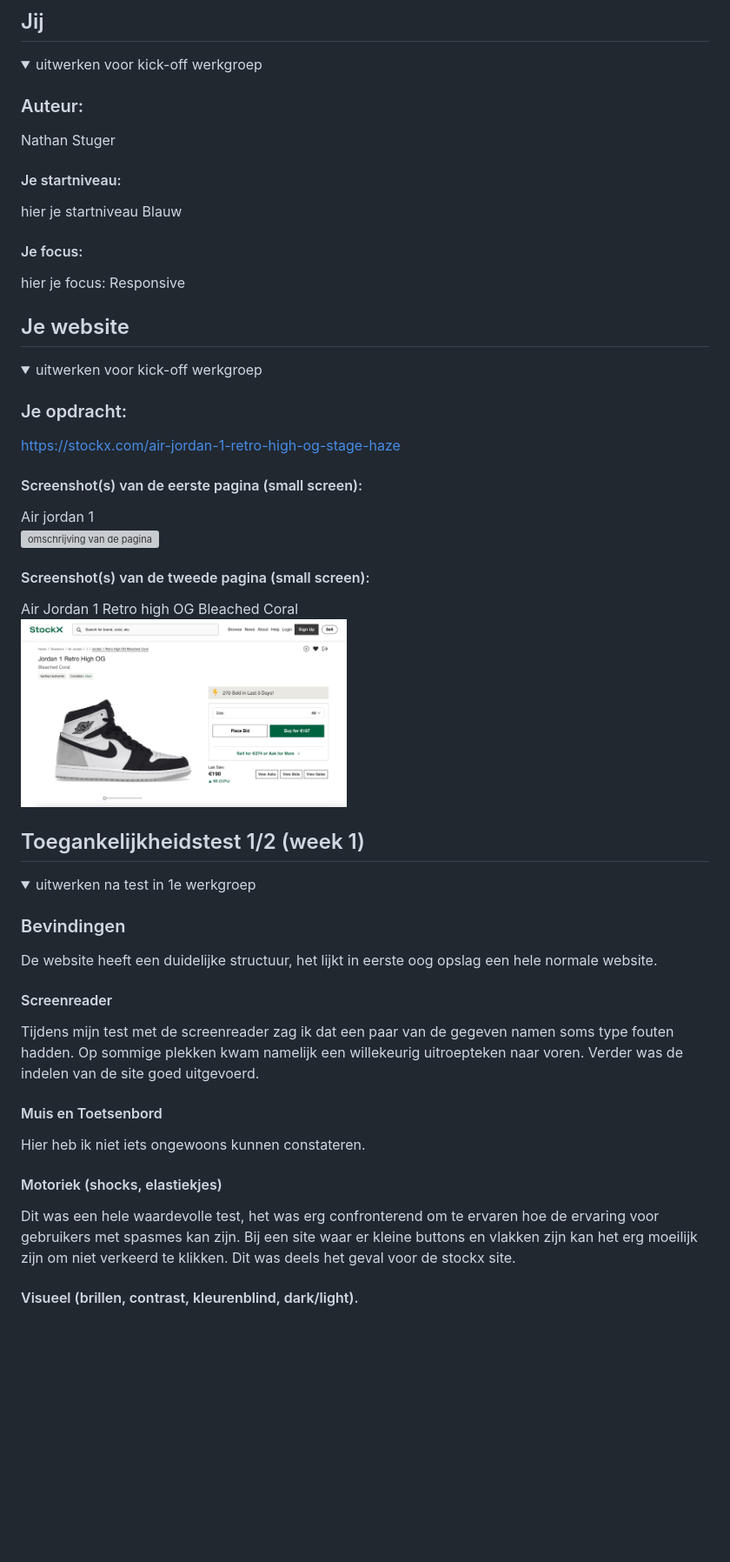
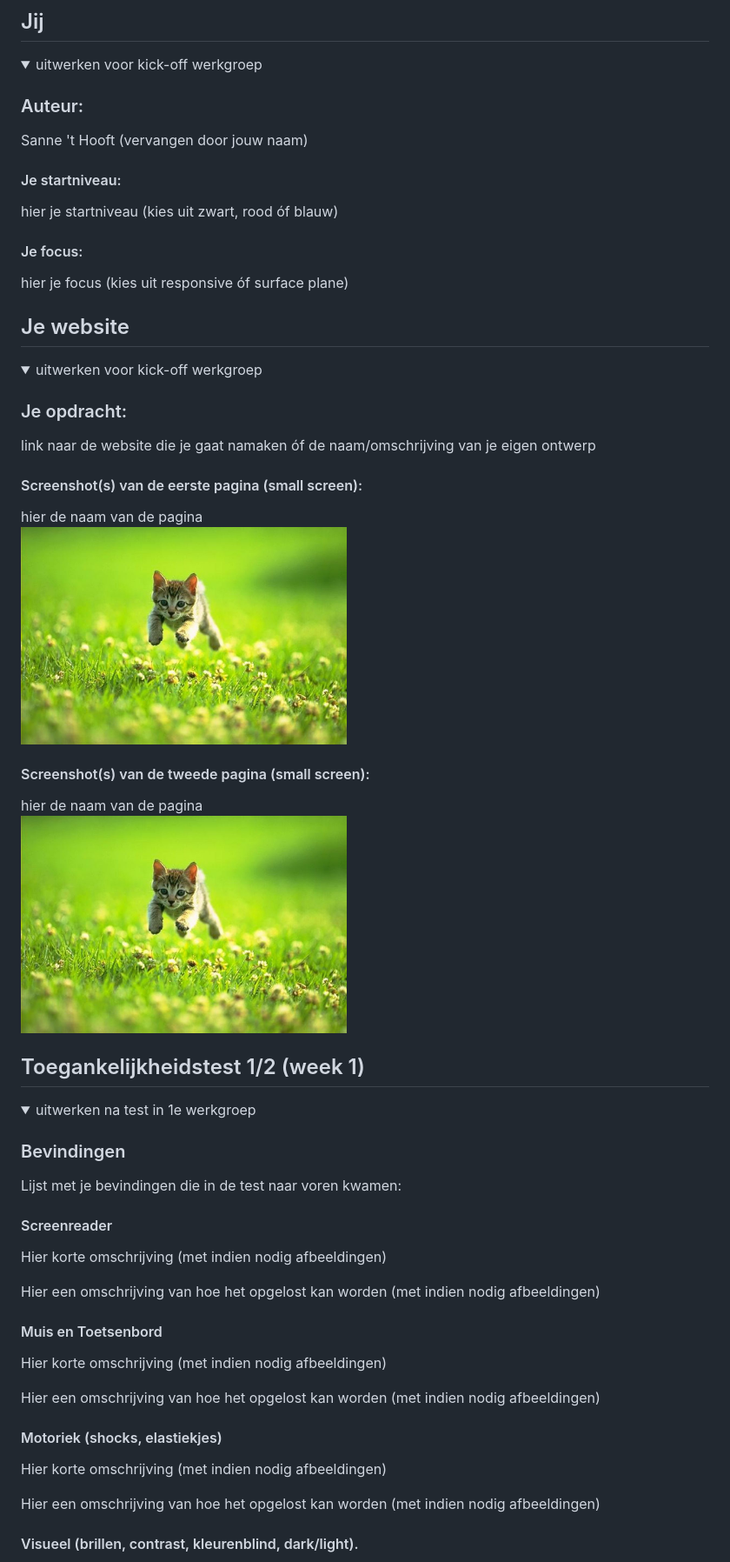
Before and after one commit to nathanstuger/frontend-, a Markdown page: README.md, the part around the change printed below. Shown: that part at 87% size. GitHub-like rendering; folded sections open; blank space fills up the shorter version; grey boxes are pictures that could not be loaded.

```diff
--- a/README.md
+++ b/README.md
@@ -16,13 +16,13 @@ Nb. Door *open* toe te voegen aan een *details* element kun je deze standaard op
   <summary>uitwerken voor kick-off werkgroep</summary>
 
   ### Auteur:
-  Nathan Stuger
+  Sanne 't Hooft (vervangen door jouw naam)
 
   #### Je startniveau:
-  hier je startniveau Blauw
+  hier je startniveau (kies uit zwart, rood óf blauw)
 
   #### Je focus:
-  hier je focus: Responsive
+  hier je focus (kies uit responsive óf surface plane)
 
 </details>
 
@@ -36,15 +36,15 @@ Nb. Door *open* toe te voegen aan een *details* element kun je deze standaard op
   <summary>uitwerken voor kick-off werkgroep</summary>
 
   ### Je opdracht:
-  https://stockx.com/air-jordan-1-retro-high-og-stage-haze
+  link naar de website die je gaat namaken óf de naam/omschrijving van je eigen ontwerp
 
   #### Screenshot(s) van de eerste pagina (small screen):
-  Air jordan 1
-  <img src="readme-images/airjordan1.png" width="375px" alt="omschrijving van de pagina">
+  hier de naam van de pagina
+  <img src="readme-images/dummy-plaatje.jpg" width="375px" alt="omschrijving van de pagina">
 
   #### Screenshot(s) van de tweede pagina (small screen):
-  Air Jordan 1 Retro high OG Bleached Coral
-  <img src="readme-images/airjordan1retrohighbleachedcoral.png" width="375px" alt="omschrijving van de pagina">
+  hier de naam van de pagina
+  <img src="readme-images/dummy-plaatje.jpg" width="375px" alt="omschrijving van de pagina">
 
 </details>
 
@@ -56,20 +56,24 @@ Nb. Door *open* toe te voegen aan een *details* element kun je deze standaard op
   <summary>uitwerken na test in 1e werkgroep</summary>
 
   ### Bevindingen
-  De website heeft een duidelijke structuur, het lijkt in eerste oog opslag een hele normale website.
+  Lijst met je bevindingen die in de test naar voren kwamen:
 
   #### Screenreader
-  Tijdens mijn test met de screenreader zag ik dat een paar van de gegeven namen soms type fouten hadden. Op sommige plekken kwam namelijk een willekeurig uitroepteken naar voren. Verder was de indelen van de site goed uitgevoerd.
+  Hier korte omschrijving (met indien nodig afbeeldingen)
+
+  Hier een omschrijving van hoe het opgelost kan worden (met indien nodig afbeeldingen)
 
 
   #### Muis en Toetsenbord
-  Hier heb ik niet iets ongewoons kunnen constateren.
+  Hier korte omschrijving (met indien nodig afbeeldingen)
 
-
+  Hier een omschrijving van hoe het opgelost kan worden (met indien nodig afbeeldingen)
 
 
   #### Motoriek (shocks, elastiekjes)
+  Hier korte omschrijving (met indien nodig afbeeldingen)
 
-  Dit was een hele waardevolle test, het was erg confronterend om te ervaren hoe de ervaring voor gebruikers met spasmes kan zijn. Bij een site waar er kleine buttons en vlakken zijn kan het erg moeilijk zijn om niet verkeerd te klikken. Dit was deels het geval voor de stockx site.
+  Hier een omschrijving van hoe het opgelost kan worden (met indien nodig afbeeldingen)
+
 
   #### Visueel (brillen, contrast, kleurenblind, dark/light).
```
Also changed, not shown: other parts of README.md (+5 -3 lines), images/logodef.png (added), images/product1.png (added), images/stockx-logo.png (added), 8 other files.
